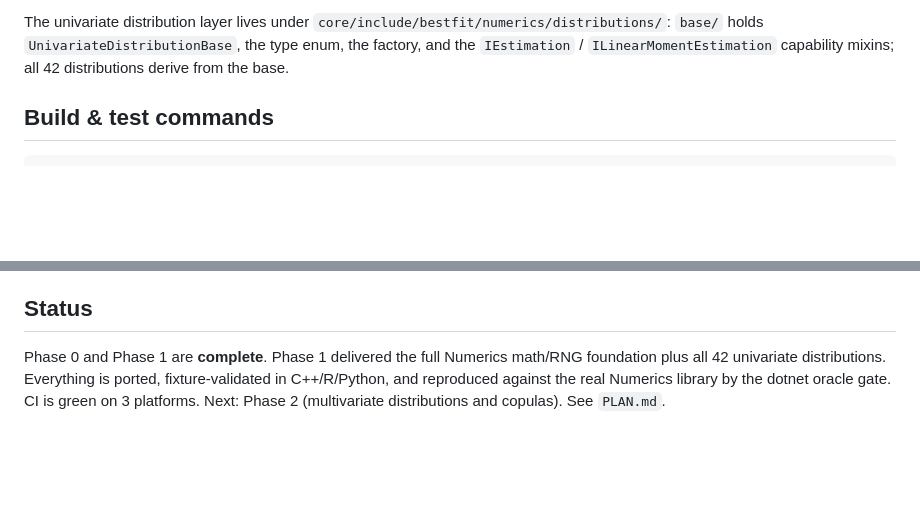
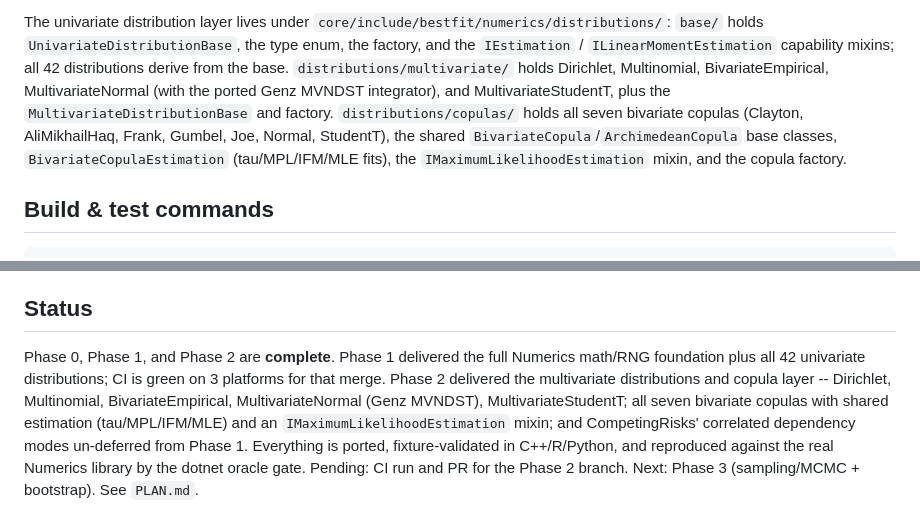
Before and after one commit to cameronbracken/bestfit, a Markdown page: .claude/CLAUDE.md, 2 parts joined by grey strips. GitHub-like rendering; blank space fills up the shorter version.

```diff
--- a/.claude/CLAUDE.md
+++ b/.claude/CLAUDE.md
@@ -42,6 +42,12 @@ own forks live elsewhere on disk under different names.)
 The univariate distribution layer lives under `core/include/bestfit/numerics/distributions/`:
 `base/` holds `UnivariateDistributionBase`, the type enum, the factory, and the `IEstimation` /
 `ILinearMomentEstimation` capability mixins; all 42 distributions derive from the base.
+`distributions/multivariate/` holds Dirichlet, Multinomial, BivariateEmpirical,
+MultivariateNormal (with the ported Genz MVNDST integrator), and MultivariateStudentT, plus the
+`MultivariateDistributionBase` and factory. `distributions/copulas/` holds all seven bivariate
+copulas (Clayton, AliMikhailHaq, Frank, Gumbel, Joe, Normal, StudentT), the shared
+`BivariateCopula`/`ArchimedeanCopula` base classes, `BivariateCopulaEstimation` (tau/MPL/IFM/MLE
+fits), the `IMaximumLikelihoodEstimation` mixin, and the copula factory.
 
 ## Build & test commands
 
@@ -108,7 +114,12 @@ no new per-distribution glue. Don't hardcode oracle values in test files. The do
 
 ## Status
 
-Phase 0 and Phase 1 are **complete**. Phase 1 delivered the full Numerics math/RNG foundation
-plus all 42 univariate distributions. Everything is ported, fixture-validated in C++/R/Python,
-and reproduced against the real Numerics library by the dotnet oracle gate. CI is green on 3
-platforms. Next: Phase 2 (multivariate distributions and copulas). See `PLAN.md`.
+Phase 0, Phase 1, and Phase 2 are **complete**. Phase 1 delivered the full Numerics math/RNG
+foundation plus all 42 univariate distributions; CI is green on 3 platforms for that merge. Phase
+2 delivered the multivariate distributions and copula layer -- Dirichlet, Multinomial,
+BivariateEmpirical, MultivariateNormal (Genz MVNDST), MultivariateStudentT; all seven bivariate
+copulas with shared estimation (tau/MPL/IFM/MLE) and an `IMaximumLikelihoodEstimation` mixin; and
+CompetingRisks' correlated dependency modes un-deferred from Phase 1. Everything is ported,
+fixture-validated in C++/R/Python, and reproduced against the real Numerics library by the dotnet
+oracle gate. Pending: CI run and PR for the Phase 2 branch. Next: Phase 3 (sampling/MCMC +
+bootstrap). See `PLAN.md`.
```
Also changed, not shown: .claude/PLAN.md (+21 -3 lines).
